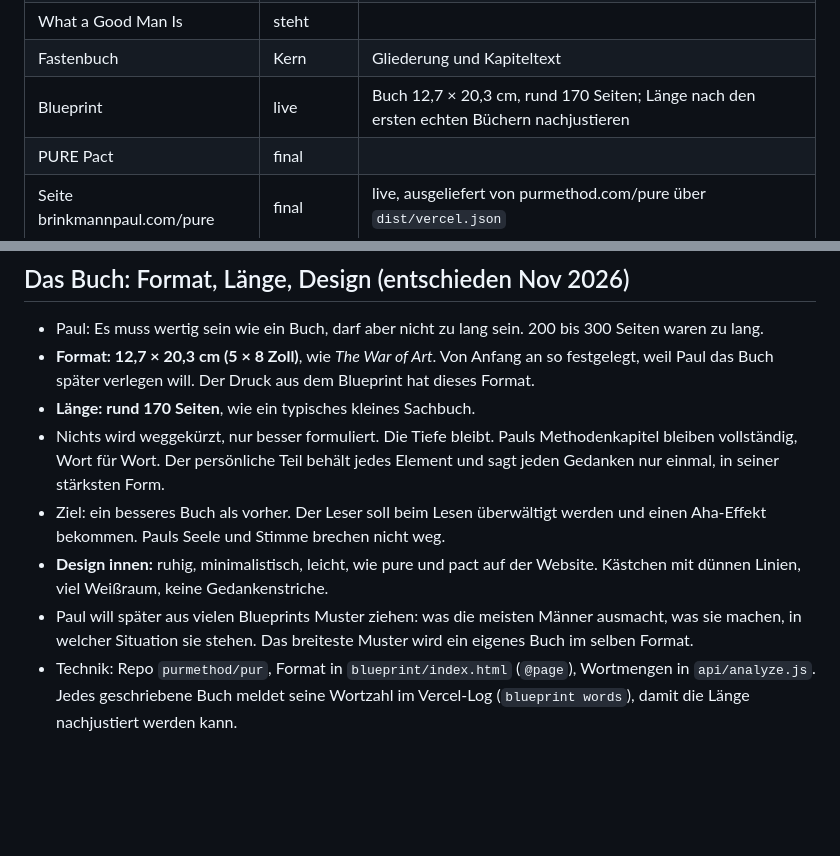
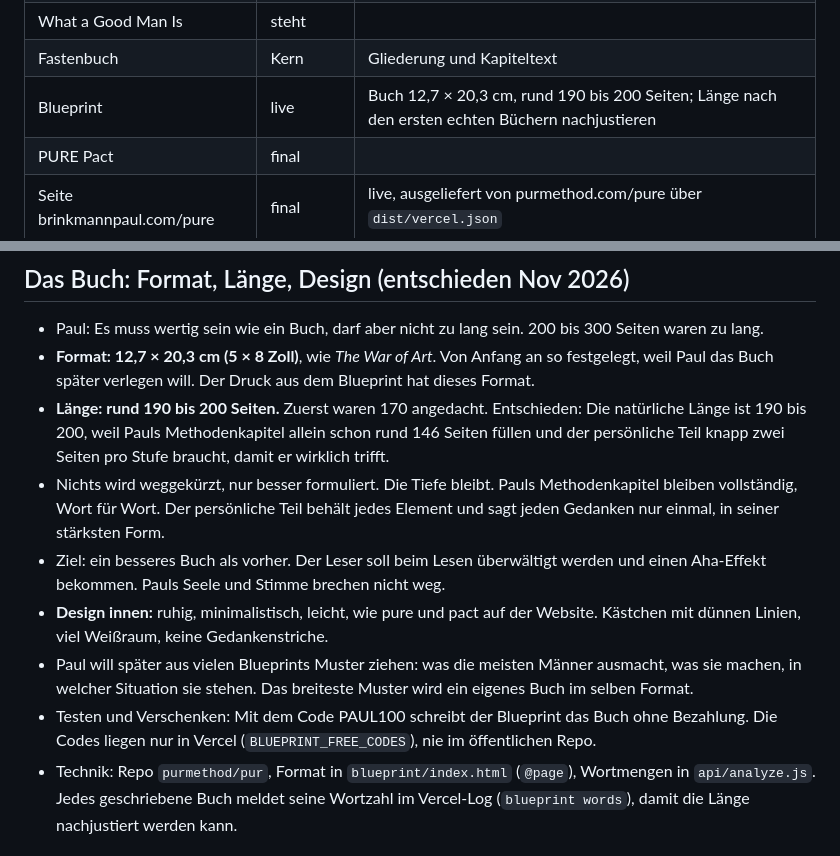
Before and after one commit to purmethod/brinkmannpaul, a Markdown page: knowledge/pure/ALL.md, 2 parts joined by grey strips. Drawn GitHub-style; blank space fills up the shorter version.

Commit message:
docs(knowledge): blueprint book about 190 to 200 pages, free test code
Co-Authored-By: Claude Opus 5.5 <noreply@anthropic.com>
Claude-Session: https://claude.ai/code/session_01982o6Pt1CAqTTV8ZYR16yv

```diff
--- a/knowledge/pure/ALL.md
+++ b/knowledge/pure/ALL.md
@@ -247,7 +247,7 @@ Hinter dem System stehen: Master of Science in Architektur (Universität Stuttga
 | woman.md | angelegt | Pauls Wissen für Frauen (nur Paul); bis dahin Arbeitsstand von Claude |
 | What a Good Man Is | steht | |
 | Fastenbuch | Kern | Gliederung und Kapiteltext |
-| Blueprint | live | Buch 12,7 × 20,3 cm, rund 170 Seiten; Länge nach den ersten echten Büchern nachjustieren |
+| Blueprint | live | Buch 12,7 × 20,3 cm, rund 190 bis 200 Seiten; Länge nach den ersten echten Büchern nachjustieren |
 | PURE Pact | final | |
 | Seite brinkmannpaul.com/pure | final | live, ausgeliefert von purmethod.com/pure über `dist/vercel.json` |
 
@@ -2068,11 +2068,12 @@ Volle Referenzen: [09-quellen.md](../09-quellen.md)
 
 - Paul: Es muss wertig sein wie ein Buch, darf aber nicht zu lang sein. 200 bis 300 Seiten waren zu lang.
 - **Format: 12,7 × 20,3 cm (5 × 8 Zoll)**, wie *The War of Art*. Von Anfang an so festgelegt, weil Paul das Buch später verlegen will. Der Druck aus dem Blueprint hat dieses Format.
-- **Länge: rund 170 Seiten**, wie ein typisches kleines Sachbuch.
+- **Länge: rund 190 bis 200 Seiten.** Zuerst waren 170 angedacht. Entschieden: Die natürliche Länge ist 190 bis 200, weil Pauls Methodenkapitel allein schon rund 146 Seiten füllen und der persönliche Teil knapp zwei Seiten pro Stufe braucht, damit er wirklich trifft.
 - Nichts wird weggekürzt, nur besser formuliert. Die Tiefe bleibt. Pauls Methodenkapitel bleiben vollständig, Wort für Wort. Der persönliche Teil behält jedes Element und sagt jeden Gedanken nur einmal, in seiner stärksten Form.
 - Ziel: ein besseres Buch als vorher. Der Leser soll beim Lesen überwältigt werden und einen Aha-Effekt bekommen. Pauls Seele und Stimme brechen nicht weg.
 - **Design innen:** ruhig, minimalistisch, leicht, wie pure und pact auf der Website. Kästchen mit dünnen Linien, viel Weißraum, keine Gedankenstriche.
 - Paul will später aus vielen Blueprints Muster ziehen: was die meisten Männer ausmacht, was sie machen, in welcher Situation sie stehen. Das breiteste Muster wird ein eigenes Buch im selben Format.
+- Testen und Verschenken: Mit dem Code PAUL100 schreibt der Blueprint das Buch ohne Bezahlung. Die Codes liegen nur in Vercel (`BLUEPRINT_FREE_CODES`), nie im öffentlichen Repo.
 - Technik: Repo `purmethod/pur`, Format in `blueprint/index.html` (`@page`), Wortmengen in `api/analyze.js`. Jedes geschriebene Buch meldet seine Wortzahl im Vercel-Log (`blueprint words`), damit die Länge nachjustiert werden kann.
 
 ## Text für Leser (EN)
```
Also changed, not shown: 2 other files.
